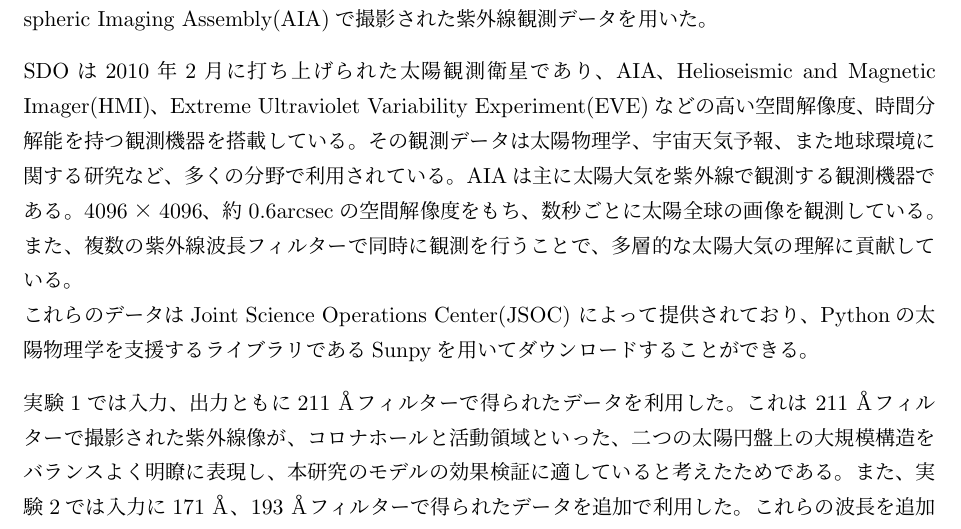
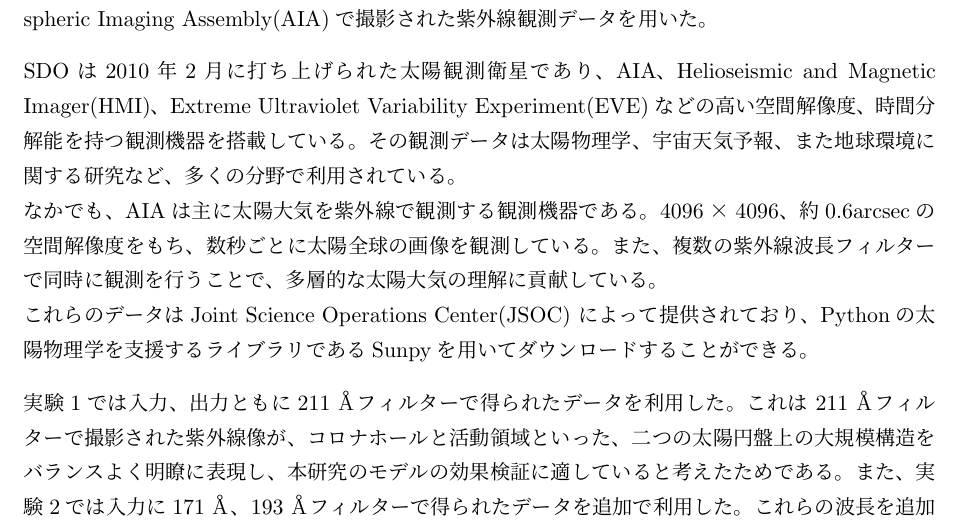
Before and after one commit to arks22/thesis, a LaTeX document (main.tex, which reads 05_data.tex): part of page 7 of 13, cut so that both start at the same text. Compiled offline with pLaTeX and dvipdfmx.

Commit message:
10261758

```diff
--- a/05_data.tex
+++ b/05_data.tex
@@ -3,7 +3,8 @@
 \section{SDO / AIA}
 モデルの学習及び評価データとして、NASAのSolar Dynamic Observatory(SDO)\cite{pesnell2012solar}のAtmospheric Imaging Assembly(AIA)で撮影された紫外線観測データを用いた。
 
-SDOは2010年2月に打ち上げられた太陽観測衛星であり、AIA、Helioseismic and Magnetic Imager(HMI)、Extreme Ultraviolet Variability Experiment(EVE)などの高い空間解像度、時間分解能を持つ観測機器を搭載している。その観測データは太陽物理学、宇宙天気予報、また地球環境に関する研究など、多くの分野で利用されている。AIAは主に太陽大気を紫外線で観測する観測機器である。4096×4096、約0.6arcsecの空間解像度をもち、数秒ごとに太陽全球の画像を観測している。また、複数の紫外線波長フィルターで同時に観測を行うことで、多層的な太陽大気の理解に貢献している。\\
+SDOは2010年2月に打ち上げられた太陽観測衛星であり、AIA、Helioseismic and Magnetic Imager(HMI)、Extreme Ultraviolet Variability Experiment(EVE)などの高い空間解像度、時間分解能を持つ観測機器を搭載している。その観測データは太陽物理学、宇宙天気予報、また地球環境に関する研究など、多くの分野で利用されている。\\
+なかでも、AIAは主に太陽大気を紫外線で観測する観測機器である。4096×4096、約0.6arcsecの空間解像度をもち、数秒ごとに太陽全球の画像を観測している。また、複数の紫外線波長フィルターで同時に観測を行うことで、多層的な太陽大気の理解に貢献している。\\
 これらのデータはJoint Science Operations Center(JSOC) によって提供されており、Pythonの太陽物理学を支援するライブラリであるSunpyを用いてダウンロードすることができる。
 
 実験1では入力、出力ともに211Åフィルターで得られたデータを利用した。これは 211Åフィルターで撮影された紫外線像が、コロナホールと活動領域といった、二つの太陽円盤上の大規模構造をバランスよく明瞭に表現し、本研究のモデルの効果検証に適していると考えたためである。
```
Also changed, not shown: main.pdf, 5 other files.
